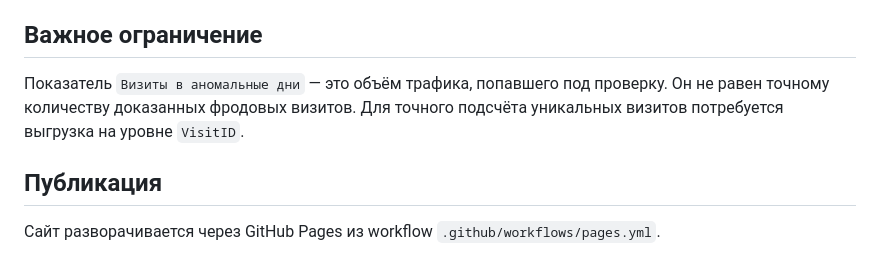
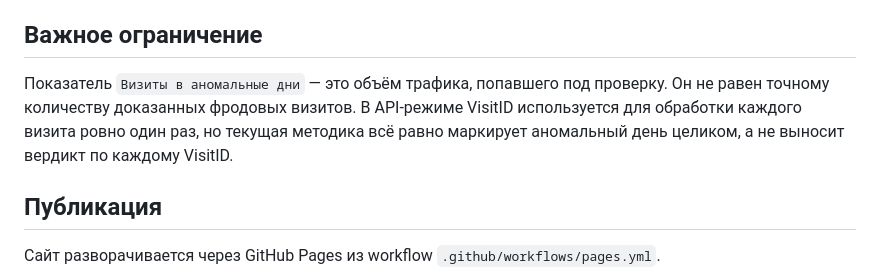
Before and after one commit to romankhasin/traffic-fraud-lab, a Markdown page: README.md, the part around the change. Drawn GitHub-style.

Commit message:
Clarify VisitID limitation in API mode

```diff
--- a/README.md
+++ b/README.md
@@ -100,7 +100,7 @@ ClientID берётся только из технической выгрузк
 
 ## Важное ограничение
 
-Показатель `Визиты в аномальные дни` — это объём трафика, попавшего под проверку. Он не равен точному количеству доказанных фродовых визитов. Для точного подсчёта уникальных визитов потребуется выгрузка на уровне `VisitID`.
+Показатель `Визиты в аномальные дни` — это объём трафика, попавшего под проверку. Он не равен точному количеству доказанных фродовых визитов. В API-режиме VisitID используется для обработки каждого визита ровно один раз, но текущая методика всё равно маркирует аномальный день целиком, а не выносит вердикт по каждому VisitID.
 
 ## Публикация
 
```
